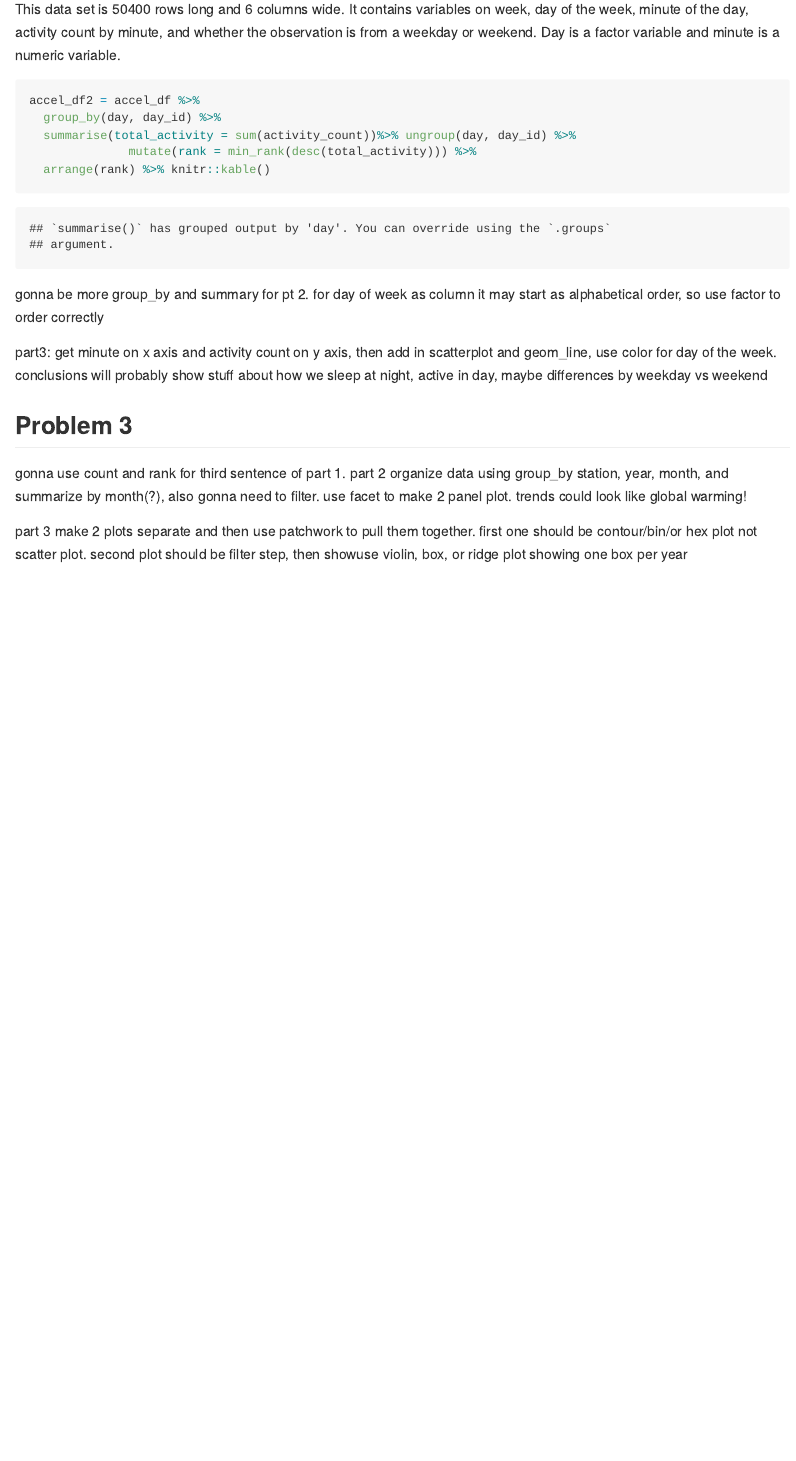
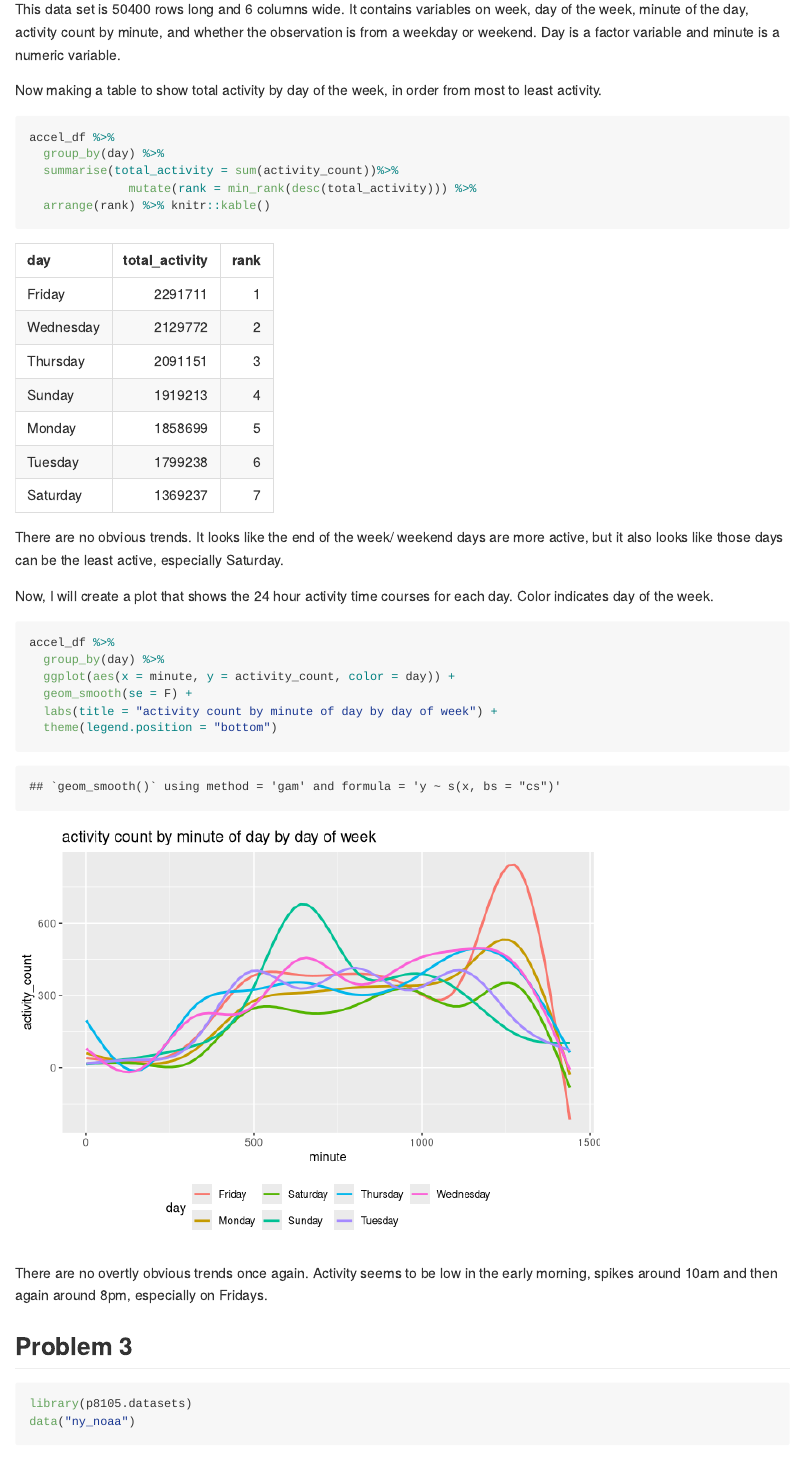
Before and after one commit to hms2187/p8105_hw3_hms2187_, an R Markdown document (p8105_hw3_hms2187.Rmd): the page in a window 1100 px wide, from 2480 px down. Rendered offline with R 4.5, knitr and Pandoc, with nearby package versions; some code elsewhere in the file could not run offline; column names are cleaned by a stand-in for the janitor package.

Commit message:
Assessed part 3 of question 2 with plot. Imported and began tidying for question 3 using ny_noaa dataset

````diff
--- a/p8105_hw3_hms2187.Rmd
+++ b/p8105_hw3_hms2187.Rmd
@@ -87,17 +87,31 @@ accel_df = read.csv("./data/accel_data.csv") %>%
 ```
 This data set is `r nrow(accel_df)` rows long and `r ncol(accel_df)` columns wide. It contains variables on week, day of the week, minute of the day, activity count by minute, and whether the observation is from a weekday or weekend. Day is a factor variable and minute is a numeric variable.
 
+Now making a table to show total activity by day of the week, in order from most to least activity.
 ```{r q2 p2}
-accel_df2 = accel_df %>%
-  group_by(day, day_id) %>%
-  summarise(total_activity = sum(activity_count))%>% ungroup(day, day_id) %>%
+accel_df %>%
+  group_by(day) %>%
+  summarise(total_activity = sum(activity_count))%>%
               mutate(rank = min_rank(desc(total_activity))) %>%
   arrange(rank) %>% knitr::kable()
 ```
 
+There are no obvious trends. It looks like the end of the week/ weekend days are more active, but it also looks like those days can be the least active, especially Saturday.
 
-gonna be more group_by and summary for pt 2. for day of week as column it may start as alphabetical order, so use factor to order correctly
+Now, I will create a plot that shows the 24 hour activity time courses for each day. Color indicates day of the week.
+```{r q2 p3}
+accel_df %>%
+  group_by(day) %>%
+  ggplot(aes(x = minute, y = activity_count, color = day)) +
+  geom_smooth(se = F) +
+  labs(title = "activity count by minute of day by day of week") +
+  theme(legend.position = "bottom")
+```
 
-part3: get minute on x axis and activity count on y axis, then add in scatterplot and geom_line, use color for day of the week. conclusions will probably show stuff about how we sleep at night, active in day, maybe differences by weekday vs weekend
+There are no overtly obvious trends once again. Activity seems to be low in the early morning, spikes around 10am and then again around 8pm, especially on Fridays.
 
 ## Problem 3
+
+```{r q3 import}
+library(p8105.datasets)
+data("ny_noaa")
````
Also changed, not shown: p8105_hw3_hms2187.Rmd (13 more changed lines).
